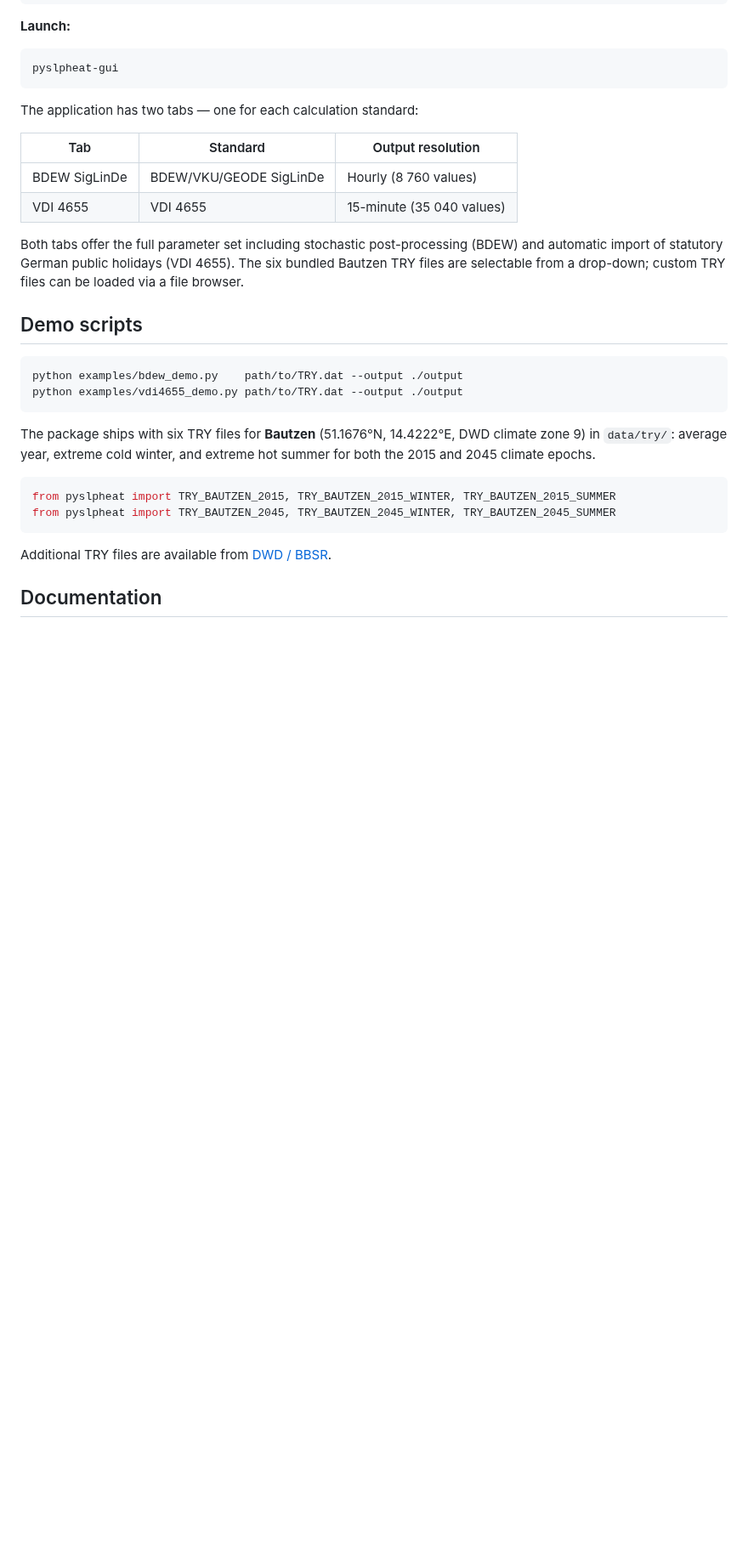
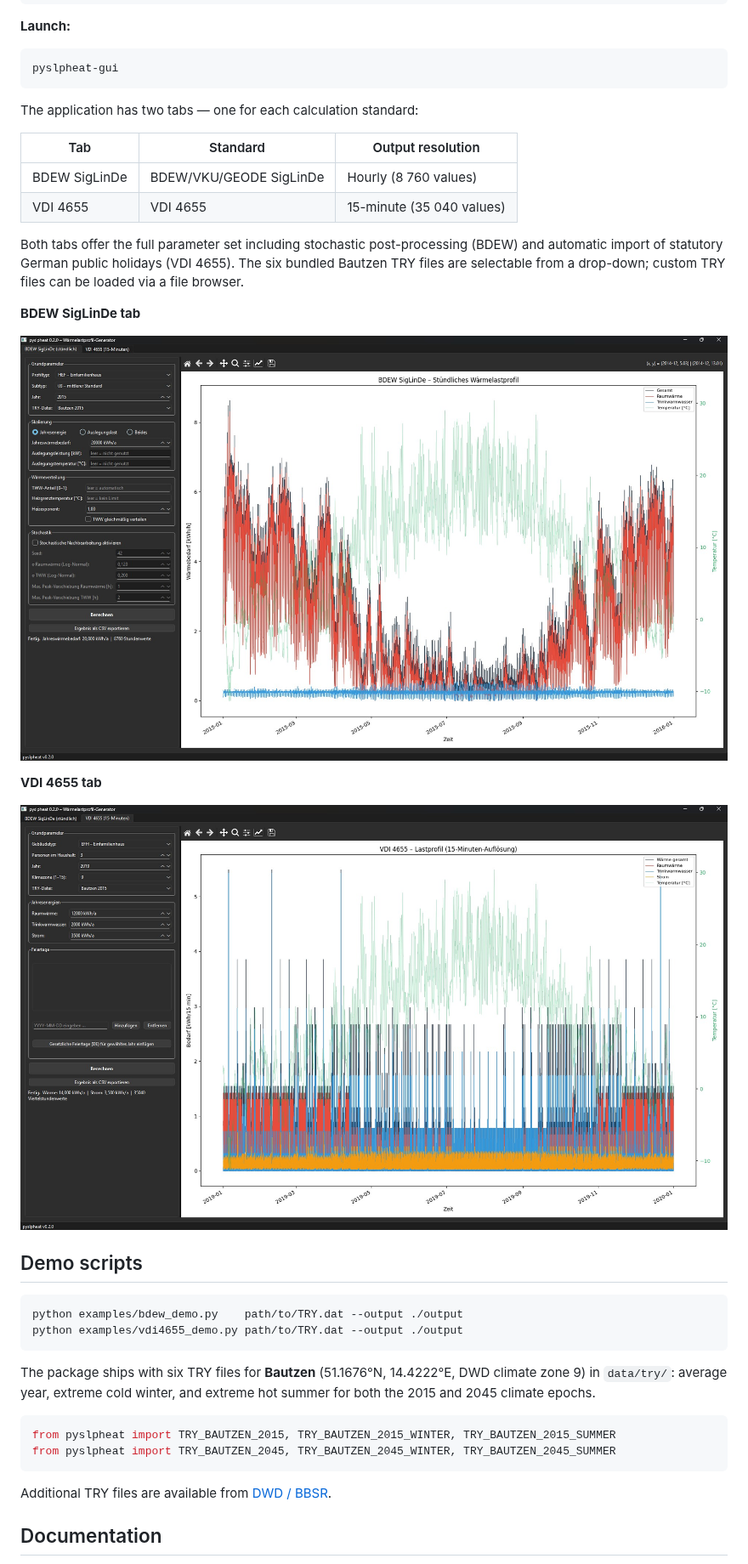
Before and after one commit to JonasPfeiffer123/pyslpheat, a Markdown page: README.md, the part around the change. Shown at 85% size. Rendered like a GitHub page; pictures changed too: docs/img/pyslpheat_gui_BDEW.jpg (added), docs/img/pyslpheat_gui_VDI4655.jpg (added); blank space fills up the shorter version.

Commit message:
Add GUI screenshots to README and DOCUMENTATION

```diff
--- a/README.md
+++ b/README.md
@@ -67,6 +67,14 @@ Both tabs offer the full parameter set including stochastic post-processing
 (BDEW) and automatic import of statutory German public holidays (VDI 4655).
 The six bundled Bautzen TRY files are selectable from a drop-down; custom
 TRY files can be loaded via a file browser.
+
+**BDEW SigLinDe tab**
+
+![BDEW SigLinDe tab](docs/img/pyslpheat_gui_BDEW.jpg)
+
+**VDI 4655 tab**
+
+![VDI 4655 tab](docs/img/pyslpheat_gui_VDI4655.jpg)
 
 ## Demo scripts
 
```
Also changed, not shown: docs/DOCUMENTATION.md (+40 -0 lines).
